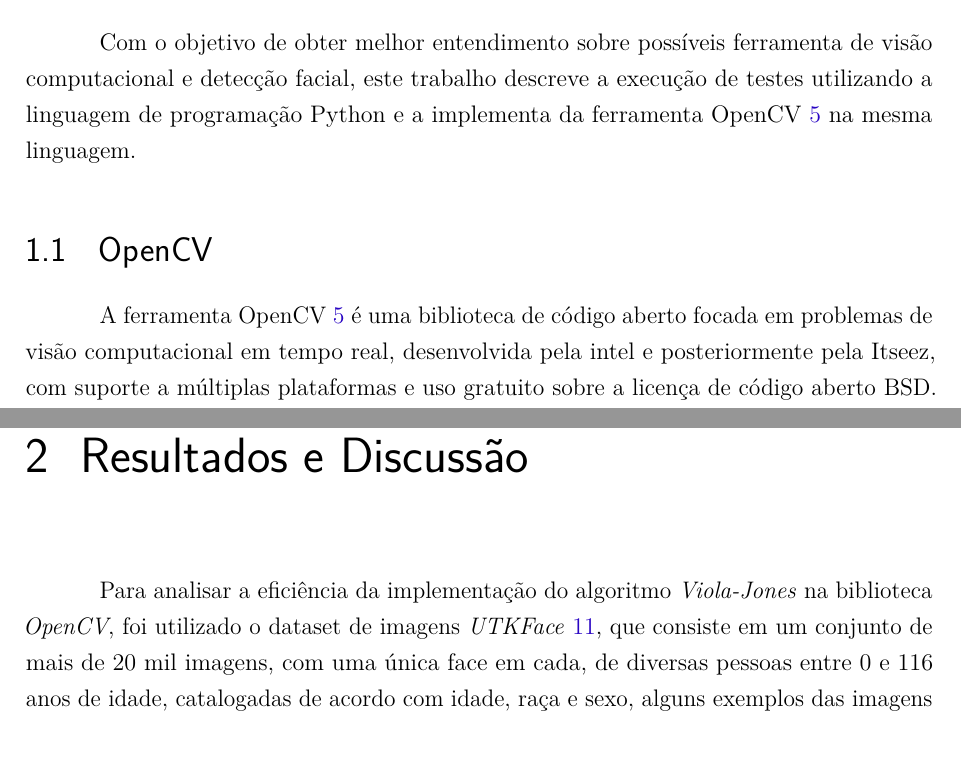
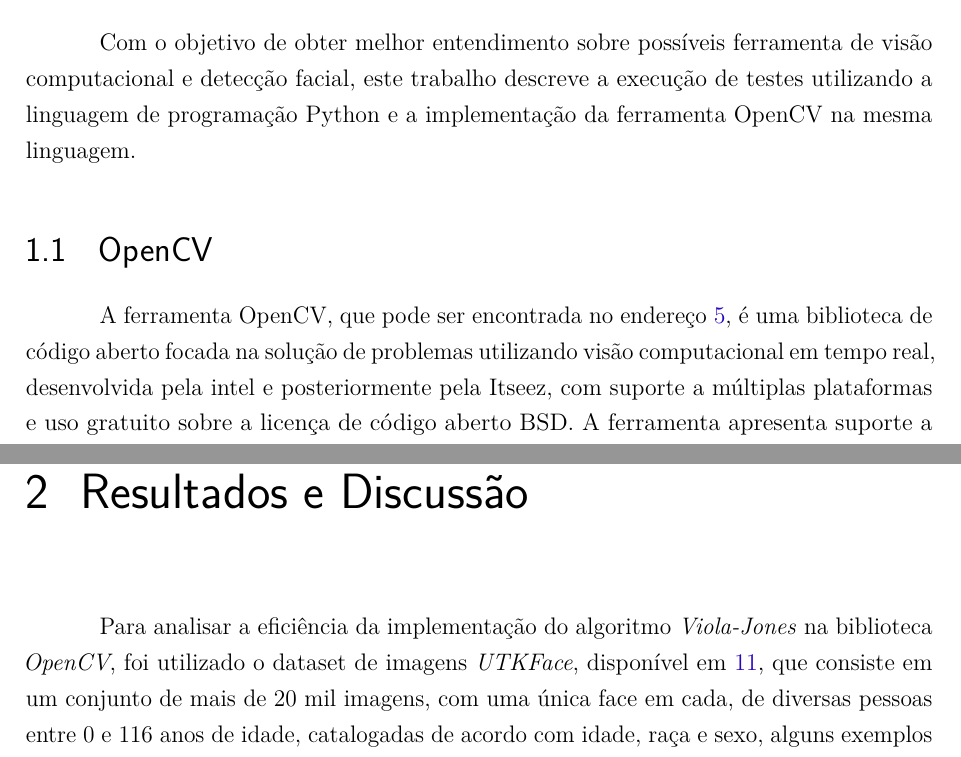
Before and after one commit to pitalig/tg-eng-info, a LaTeX thesis (dissertacao.tex, which reads capitulos/ferramentas.tex, capitulos/resultados.tex): two parts of pages 7 and 11 of 13, joined at a grey line, cut so that both start at the same text. Compiled offline with pdfLaTeX.

Commit message:
Fix citations

```diff
--- a/capitulos/ferramentas.tex
+++ b/capitulos/ferramentas.tex
@@ -1,10 +1,10 @@
 \chapter{Materiais e Métodos}\label{cap:ferramentas}
 
-Com o objetivo de obter melhor entendimento sobre possíveis ferramenta de visão computacional e detecção facial, este trabalho descreve a execução de testes utilizando a linguagem de programação Python e a implementa da ferramenta OpenCV \citeonline{itseez2015opencv} na mesma linguagem.
+Com o objetivo de obter melhor entendimento sobre possíveis ferramenta de visão computacional e detecção facial, este trabalho descreve a execução de testes utilizando a linguagem de programação Python e a implementação da ferramenta OpenCV na mesma linguagem.
 
 \section{OpenCV}
 
-A ferramenta OpenCV \citeonline{itseez2015opencv} é uma biblioteca de código aberto focada em problemas de visão computacional em tempo real, desenvolvida pela intel e posteriormente pela Itseez, com suporte a múltiplas plataformas e uso gratuito sobre a licença de código aberto BSD. A ferramenta apresenta suporte a frameworks de aprendizado profundo, como TensorFlow, Pytorch e Caffe \citeonline{wiki:OpenCV} e contempla tanto funções básicas, para aplicações como processamento de imagem, alteração de cor ou resolução, até aplicações avançadas, como detecção facial, identificação de características e biometria.
+A ferramenta OpenCV, que pode ser encontrada no endereço \citeonline{itseez2015opencv}, é uma biblioteca de código aberto focada na solução de problemas utilizando visão computacional em tempo real, desenvolvida pela intel e posteriormente pela Itseez, com suporte a múltiplas plataformas e uso gratuito sobre a licença de código aberto BSD. A ferramenta apresenta suporte a frameworks de aprendizado profundo, como TensorFlow, Pytorch e Caffe e contempla tanto funções básicas, para aplicações como processamento de imagem, alteração de cor ou resolução, até aplicações avançadas, como detecção facial, identificação de características e biometria. \cite{wiki:OpenCV}
 
 Neste trabalho, será utilizada a função de detecção de faces da ferramenta OpenCV, que utiliza um classificador em cascata baseado características, este é um método eficiente para reconhecimento de faces em imagens proposto por Paul Viola and Michael Jones, amplamente conhecido como método Viola-Jones, onde uma função é treinada com muitos exemplos positivos (imagens que contém o objeto a ser detectado) e negativos (imagens que não contém o objeto a ser detectado) e então utilizada para detectar as mesmas características em outras imagens. \cite{itseez2014theopencv}
 
--- a/capitulos/resultados.tex
+++ b/capitulos/resultados.tex
@@ -1,6 +1,6 @@
 \chapter{Resultados e Discussão}\label{cap:resultados}
 
-Para analisar a eficiência da implementação do algoritmo \textit{Viola-Jones} na biblioteca \textit{OpenCV}, foi utilizado o dataset de imagens \textit{UTKFace} \citeonline{utkface}, que consiste em um conjunto de mais de 20 mil imagens, com uma única face em cada, de diversas pessoas entre 0 e 116 anos de idade, catalogadas de acordo com idade, raça e sexo, alguns exemplos das imagens contidas no dataset podem ser vistos na figura \ref{fig:exemplos-utk}.
+Para analisar a eficiência da implementação do algoritmo \textit{Viola-Jones} na biblioteca \textit{OpenCV}, foi utilizado o dataset de imagens \textit{UTKFace}, disponível em \citeonline{utkface}, que consiste em um conjunto de mais de 20 mil imagens, com uma única face em cada, de diversas pessoas entre 0 e 116 anos de idade, catalogadas de acordo com idade, raça e sexo, alguns exemplos das imagens contidas no dataset podem ser vistos na figura \ref{fig:exemplos-utk}.
 
 \begin{figure}[htb]
     \centering
```
Also changed, not shown: dissertacao.pdf, capitulos/ferramentas.tex (2 more changed lines).
